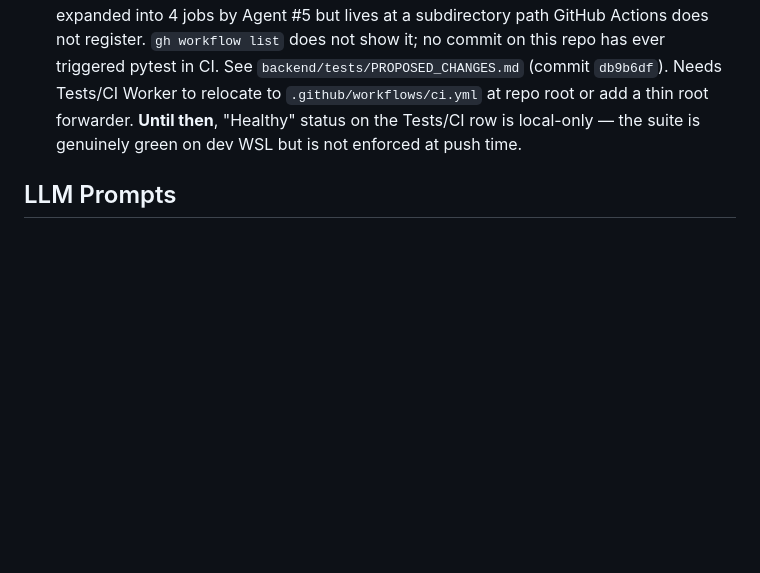
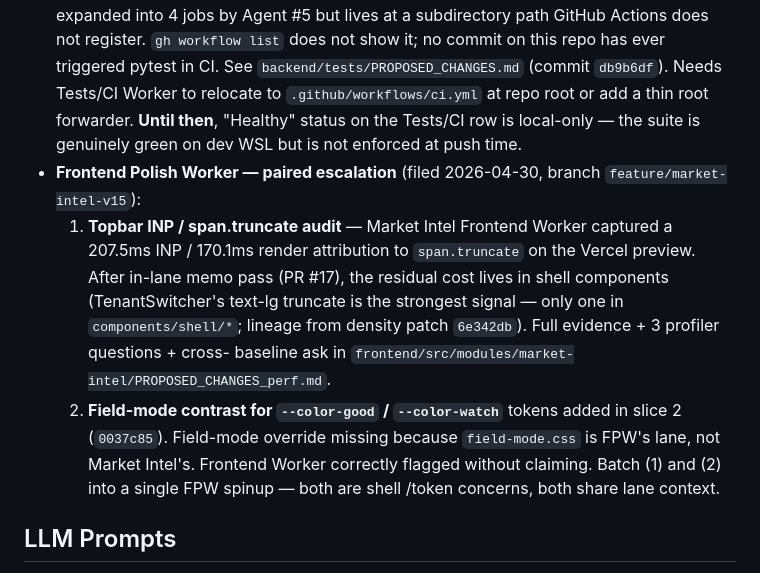
Before and after one commit to skylerseeg/fieldbridge, a Markdown page: docs/agent_board.md, the part around one of its changes. Drawn GitHub-style; blank space fills up the shorter version.

```diff
--- a/docs/agent_board.md
+++ b/docs/agent_board.md
@@ -98,6 +98,23 @@ and the open contract surface.
   a thin root forwarder. **Until then**, "Healthy" status on the Tests/CI
   row is local-only — the suite is genuinely green on dev WSL but is
   not enforced at push time.
+- **Frontend Polish Worker — paired escalation** (filed 2026-04-30,
+  branch `feature/market-intel-v15`):
+  1. **Topbar INP / span.truncate audit** — Market Intel Frontend
+     Worker captured a 207.5ms INP / 170.1ms render attribution to
+     `span.truncate` on the Vercel preview. After in-lane memo
+     pass (PR #17), the residual cost lives in shell components
+     (TenantSwitcher's text-lg truncate is the strongest signal —
+     only one in `components/shell/*`; lineage from density patch
+     `6e342db`). Full evidence + 3 profiler questions + cross-
+     baseline ask in
+     `frontend/src/modules/market-intel/PROPOSED_CHANGES_perf.md`.
+  2. **Field-mode contrast for `--color-good` / `--color-watch`**
+     tokens added in slice 2 (`0037c85`). Field-mode override
+     missing because `field-mode.css` is FPW's lane, not Market
+     Intel's. Frontend Worker correctly flagged without claiming.
+  Batch (1) and (2) into a single FPW spinup — both are shell
+  /token concerns, both share lane context.
 
 ## LLM Prompts
 
```
Also changed, not shown: other parts of docs/agent_board.md (+88 -0 lines), 1 other file.
